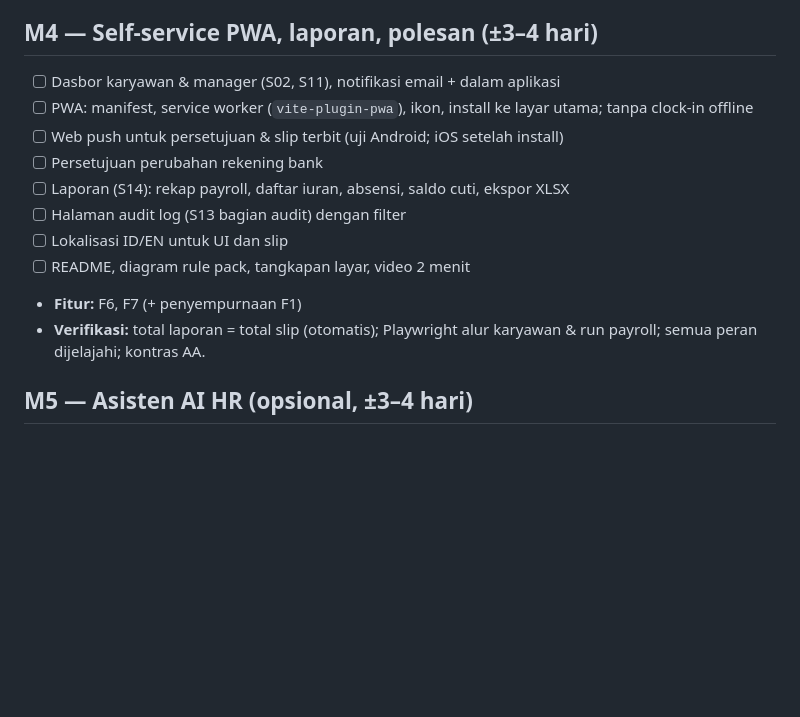
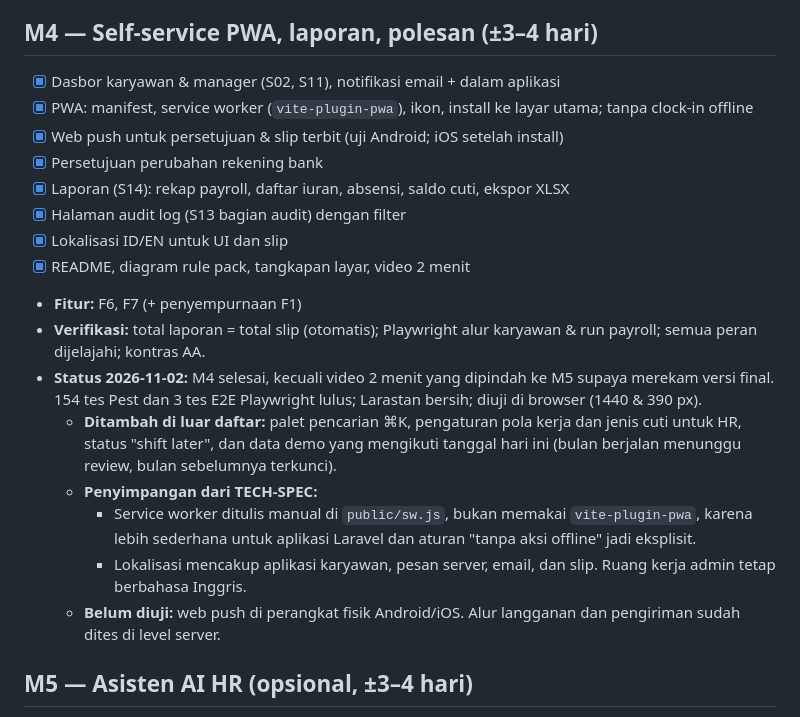
Before and after one commit to geffaa/roster-hris, a Markdown page: docs/MILESTONES.md, the part around the change. Drawn GitHub-style; blank space fills up the shorter version.

```diff
--- a/docs/MILESTONES.md
+++ b/docs/MILESTONES.md
@@ -47,16 +47,22 @@ Estimasi total: MVP inti (M1–M3) ±3 minggu paruh waktu; M1–M4 ±4 minggu; M
   - **Perlu verifikasi:** batas Rp12 juta BPJS Kesehatan 2026 (sumber berita saja), dan tarif JKK sesuai kelas risiko perusahaan.
 
 ## M4 — Self-service PWA, laporan, polesan (±3–4 hari)
-- [ ] Dasbor karyawan & manager (S02, S11), notifikasi email + dalam aplikasi
-- [ ] PWA: manifest, service worker (`vite-plugin-pwa`), ikon, install ke layar utama; tanpa clock-in offline
-- [ ] Web push untuk persetujuan & slip terbit (uji Android; iOS setelah install)
-- [ ] Persetujuan perubahan rekening bank
-- [ ] Laporan (S14): rekap payroll, daftar iuran, absensi, saldo cuti, ekspor XLSX
-- [ ] Halaman audit log (S13 bagian audit) dengan filter
-- [ ] Lokalisasi ID/EN untuk UI dan slip
-- [ ] README, diagram rule pack, tangkapan layar, video 2 menit
+- [x] Dasbor karyawan & manager (S02, S11), notifikasi email + dalam aplikasi
+- [x] PWA: manifest, service worker (`vite-plugin-pwa`), ikon, install ke layar utama; tanpa clock-in offline
+- [x] Web push untuk persetujuan & slip terbit (uji Android; iOS setelah install)
+- [x] Persetujuan perubahan rekening bank
+- [x] Laporan (S14): rekap payroll, daftar iuran, absensi, saldo cuti, ekspor XLSX
+- [x] Halaman audit log (S13 bagian audit) dengan filter
+- [x] Lokalisasi ID/EN untuk UI dan slip
+- [x] README, diagram rule pack, tangkapan layar, video 2 menit
 - **Fitur:** F6, F7 (+ penyempurnaan F1)
 - **Verifikasi:** total laporan = total slip (otomatis); Playwright alur karyawan & run payroll; semua peran dijelajahi; kontras AA.
+- **Status 2026-11-02:** M4 selesai, kecuali video 2 menit yang dipindah ke M5 supaya merekam versi final. 154 tes Pest dan 3 tes E2E Playwright lulus; Larastan bersih; diuji di browser (1440 & 390 px).
+  - **Ditambah di luar daftar:** palet pencarian ⌘K, pengaturan pola kerja dan jenis cuti untuk HR, status "shift later", dan data demo yang mengikuti tanggal hari ini (bulan berjalan menunggu review, bulan sebelumnya terkunci).
+  - **Penyimpangan dari TECH-SPEC:**
+    - Service worker ditulis manual di `public/sw.js`, bukan memakai `vite-plugin-pwa`, karena lebih sederhana untuk aplikasi Laravel dan aturan "tanpa aksi offline" jadi eksplisit.
+    - Lokalisasi mencakup aplikasi karyawan, pesan server, email, dan slip. Ruang kerja admin tetap berbahasa Inggris.
+  - **Belum diuji:** web push di perangkat fisik Android/iOS. Alur langganan dan pengiriman sudah dites di level server.
 
 ## M5 — Asisten AI HR (opsional, ±3–4 hari)
 - [ ] Unggah dokumen kebijakan, potong teks + embedding (pgvector)
```
Also changed, not shown: README.md (+46 -3 lines), docs/screenshots/home.png (added), docs/screenshots/payroll-run.png (added), docs/screenshots/phone-pay.png (added), docs/screenshots/phone-today.png (added), docs/screenshots/reports.png (added), docs/screenshots/rule-pack.png (added).
